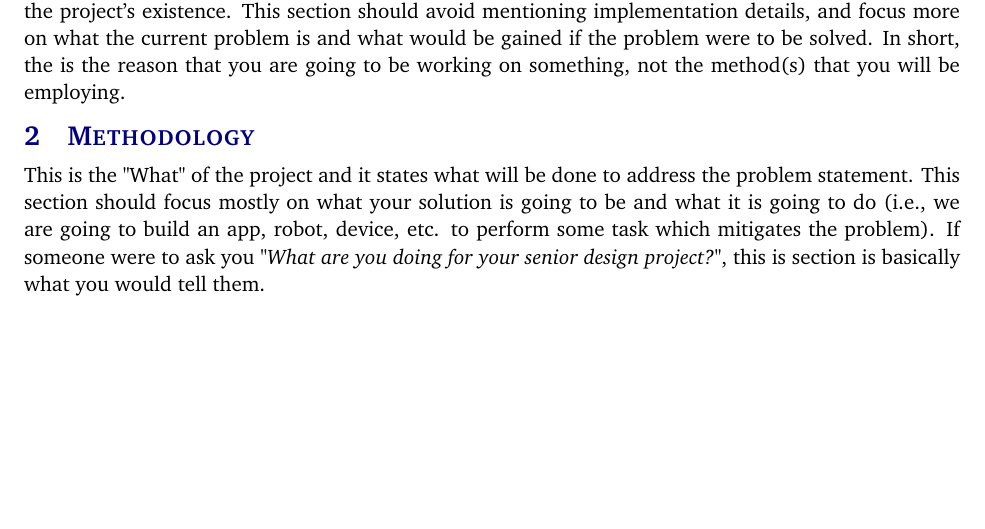
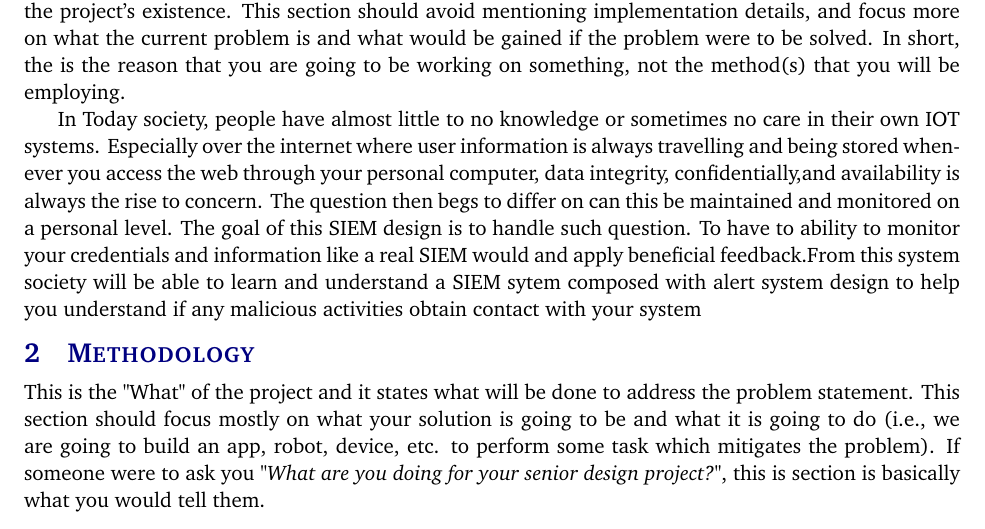
Before and after one commit to ok3tty/PSIEM, a LaTeX document (documentation/project_charter/project_charter.tex, which reads documentation/project_charter/tex/problem.tex): part of page 5 of 9 before the commit and part of page 5 of 10 after it, cut so that both start at the same text, the shorter picture padded with empty space. Compiled offline with pdfLaTeX.

Commit message:
Update problem.tex

```diff
--- a/documentation/project_charter/tex/problem.tex
+++ b/documentation/project_charter/tex/problem.tex
@@ -1 +1,7 @@
 The problem statement defines the "Why" of the project. This is the higher purpose, or the reason for the project's existence. This section should avoid mentioning implementation details, and focus more on what the current problem is and what would be gained if the problem were to be solved. In short, the is the reason that you are going to be working on something, not the method(s) that you will be employing.
+
+In Today society, people have almost little to no knowledge or sometimes no care in their own IOT systems. Especially over the internet where
+user information is always travelling and being stored whenever you access the web through your personal computer, data integrity, confidentially,and availability
+is always the rise to concern. The question then begs to differ on can this be maintained and monitored on a personal level. The goal of this SIEM design is to handle
+such question. To have to ability to monitor your credentials and information like a real SIEM would and apply beneficial feedback.From this system society will be able to
+learn and understand a SIEM sytem composed with alert system design to help you understand if any malicious activities obtain contact with your system
```
